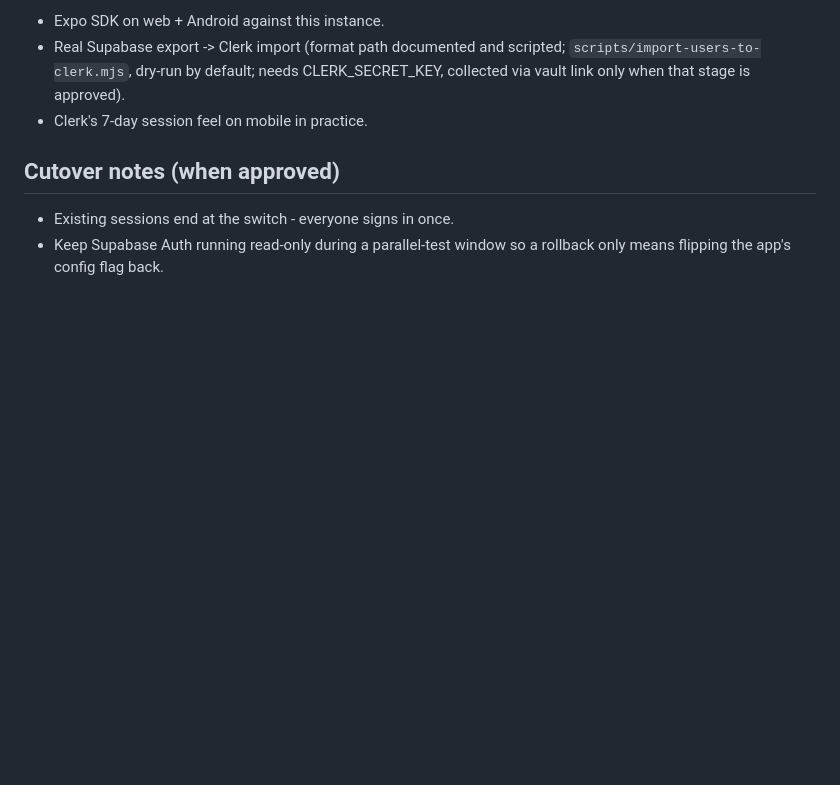
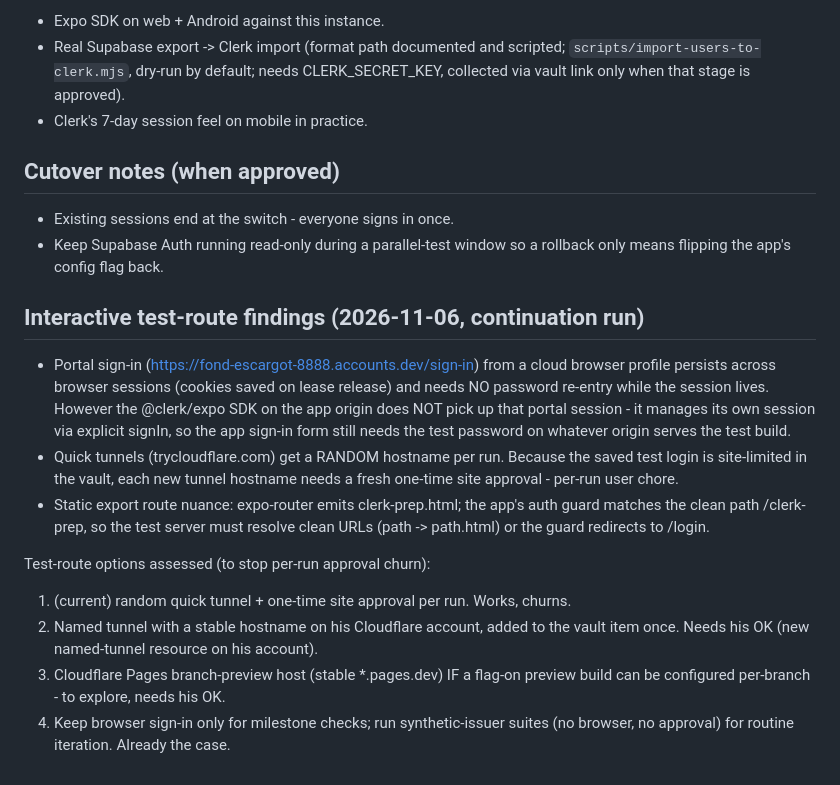
Before and after one commit to saikrishnachatare-spec/Work-Station, a Markdown page: cohort-cloudflare/docs/clerk-integration.md, the part around the change. Drawn GitHub-style; blank space fills up the shorter version.

Commit message:
docs: interactive test-route findings + options to stop per-run tunnel approval churn

```diff
--- a/cohort-cloudflare/docs/clerk-integration.md
+++ b/cohort-cloudflare/docs/clerk-integration.md
@@ -115,3 +115,27 @@ Still not verified:
 - Existing sessions end at the switch - everyone signs in once.
 - Keep Supabase Auth running read-only during a parallel-test window so a
   rollback only means flipping the app's config flag back.
+
+## Interactive test-route findings (2026-11-06, continuation run)
+
+- Portal sign-in (https://fond-escargot-8888.accounts.dev/sign-in) from a cloud
+  browser profile persists across browser sessions (cookies saved on lease
+  release) and needs NO password re-entry while the session lives. However the
+  @clerk/expo SDK on the app origin does NOT pick up that portal session - it
+  manages its own session via explicit signIn, so the app sign-in form still
+  needs the test password on whatever origin serves the test build.
+- Quick tunnels (trycloudflare.com) get a RANDOM hostname per run. Because the
+  saved test login is site-limited in the vault, each new tunnel hostname needs
+  a fresh one-time site approval - per-run user chore.
+- Static export route nuance: expo-router emits clerk-prep.html; the app's auth
+  guard matches the clean path /clerk-prep, so the test server must resolve
+  clean URLs (path -> path.html) or the guard redirects to /login.
+
+Test-route options assessed (to stop per-run approval churn):
+1. (current) random quick tunnel + one-time site approval per run. Works, churns.
+2. Named tunnel with a stable hostname on his Cloudflare account, added to the
+   vault item once. Needs his OK (new named-tunnel resource on his account).
+3. Cloudflare Pages branch-preview host (stable *.pages.dev) IF a flag-on
+   preview build can be configured per-branch - to explore, needs his OK.
+4. Keep browser sign-in only for milestone checks; run synthetic-issuer suites
+   (no browser, no approval) for routine iteration. Already the case.
```
